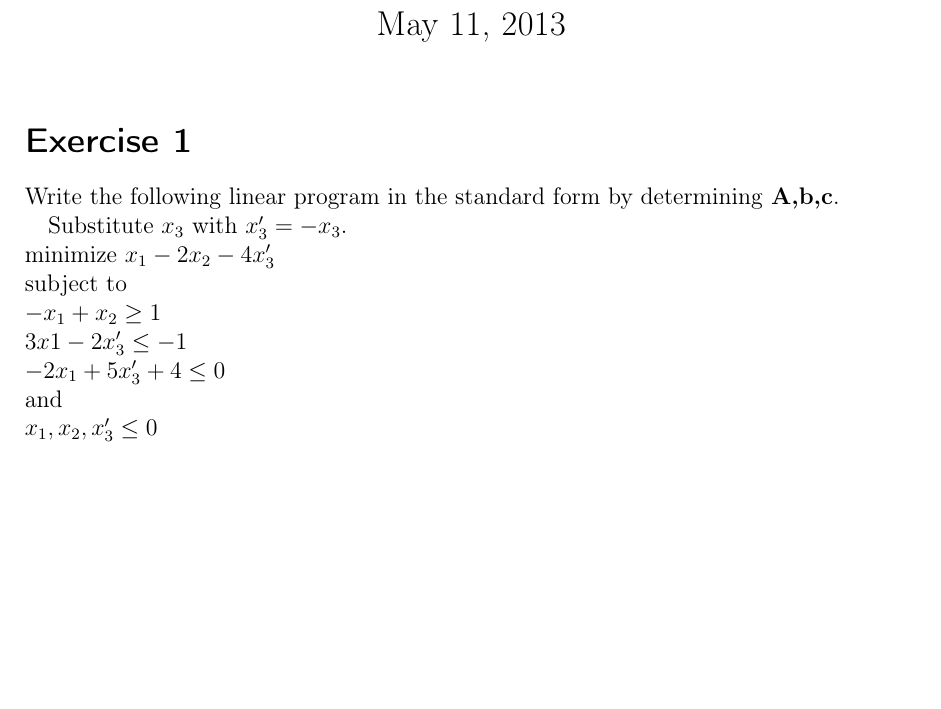
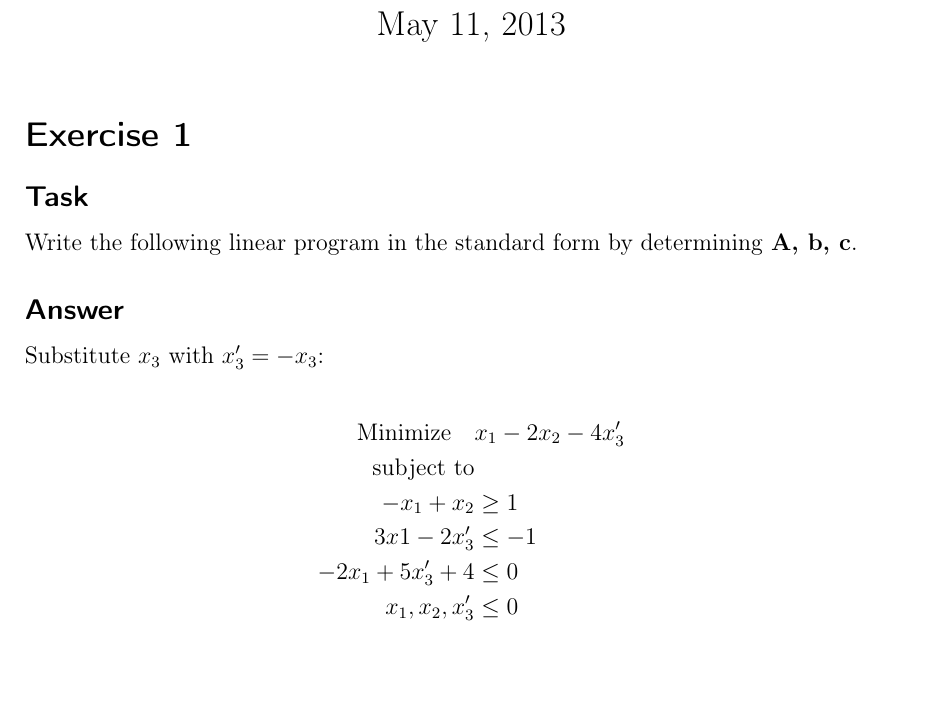
Before and after one commit to 1aschroe/machine-learning, a LaTeX problem sheet (assignm_05/assignment05.tex): part of page 1 of 2, cut so that both start at the same text, the shorter picture padded with empty space. Compiled offline with pdfLaTeX; the source files are stored in an older character set and shown here as Unicode.

Commit message:
Aufgabe 1 aufgehübscht

```diff
--- a/assignm_05/assignment05.tex
+++ b/assignm_05/assignment05.tex
@@ -35,15 +35,19 @@
 % \tableofcontents            % Inhaltsverzeichnis anlegen
 
  \section*{Exercise 1}
-Write the following linear program in the standard
-form by determining \textbf{A,b,c}.
 
-Substitute $x_3$ with $x_3' = -x_3$.\\
-minimize $x_1 -2x_2 -4x_3'$ \\
-subject to\\
-$-x_1+x_2 \geq 1$ \\
-$3x1 - 2x_3' \leq -1$ \\
-$-2x_1 + 5x_3' +4 \leq 0$\\
-and\\
-$x_1,x_2,x_3' \leq 0$\\ \\
+ \subsection*{Task}
+Write the following linear program in the standard form by determining \textbf{A, b, c}.
+\subsection*{Answer}
+
+Substitute $x_3$ with $x_3' = -x_3$:
+
+\begin{align*}
+  \text{Minimize} \quad& x_1 -2x_2 -4x_3' \\
+  \text{subject to}&\\
+  -x_1+x_2 &\geq 1 \\
+  3x1 - 2x_3' &\leq -1 \\
+  -2x_1 + 5x_3' +4 &\leq 0\\
+  x_1,x_2,x_3' &\leq 0\\ \\
+\end{align*}
 \textbf{Standard form:}\\ \\
@@ -51,26 +55,26 @@ minimize $c^Tx$ \\
 subject to $Ax \leq b$ \\
 and $x \leq 0$ \\
 with
-$
+\[
 A=
 \begin{bmatrix}
 -1 & 1 & 0 \\
 3 & 0 & -2 \\
 -2 & 0 & 5 \\
-\end{bmatrix}
+\end{bmatrix},
 b=
 \begin{bmatrix}
 1 \\
 -1 \\
 4 \\
-\end{bmatrix}
+\end{bmatrix},
 c=
 \begin{bmatrix}
 1 \\
 -2 \\
 -4 \\
 \end{bmatrix}
-$
+\]
 
 \section*{Exercise 4}
 
```
Also changed, not shown: assignm_05/assignment05.pdf, assignm_05/assignment05.tex (2 more changed lines).
